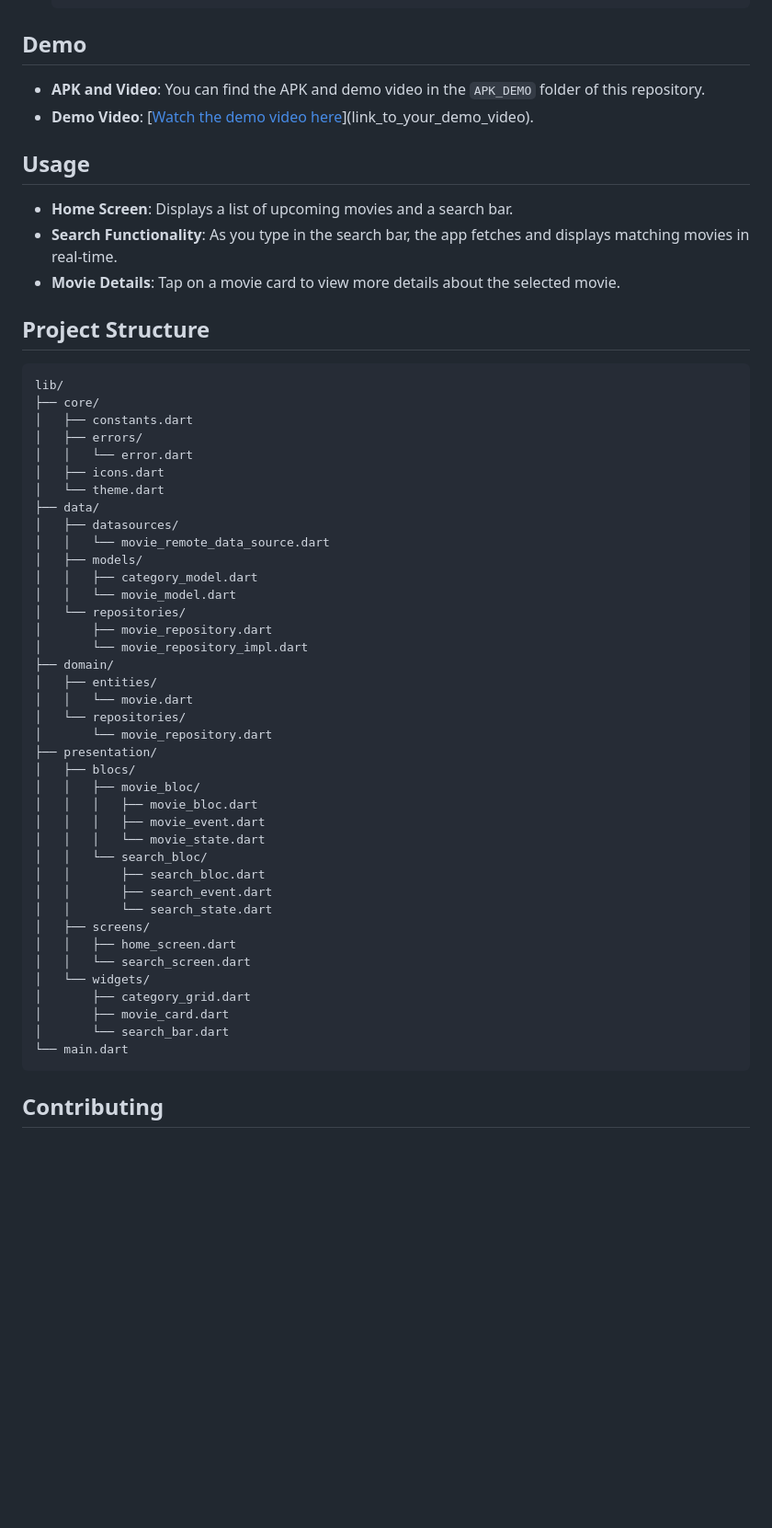
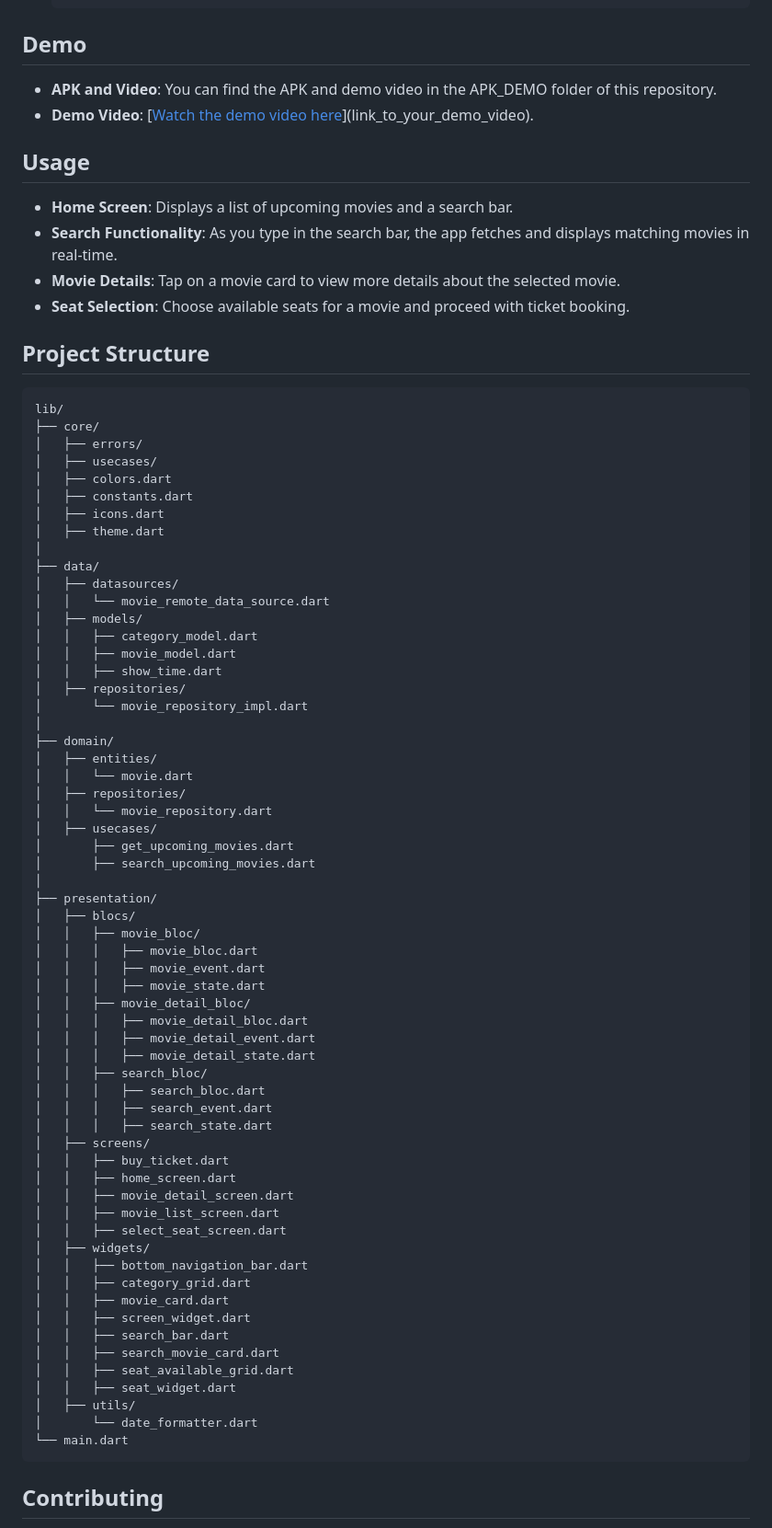
Before and after one commit to Anees004/moviebooker-tentwenty-, a Markdown page: README.md, the part around one of its changes. Shown at 92% size. Rendered like a GitHub page; blank space fills up the shorter version.

````diff
--- a/README.md
+++ b/README.md
@@ -56,7 +55,7 @@
 
 ## Demo
 
-- **APK and Video**: You can find the APK and demo video in the `APK_DEMO` folder of this repository.
+- **APK and Video**: You can find the APK and demo video in the APK_DEMO folder of this repository.
 - **Demo Video**: [[Watch the demo video here](https://github.com/Anees004/moviebooker-tentwenty-/blob/main/APK_DEMO/video/Screen%20Recording%202025-03-17%20at%2012.12.39%E2%80%AFAM.mov)](link_to_your_demo_video).
 
 ## Usage
@@ -64,48 +63,70 @@
 - **Home Screen**: Displays a list of upcoming movies and a search bar.
 - **Search Functionality**: As you type in the search bar, the app fetches and displays matching movies in real-time.
 - **Movie Details**: Tap on a movie card to view more details about the selected movie.
+- **Seat Selection**: Choose available seats for a movie and proceed with ticket booking.
 
 ## Project Structure
 
 ```
 lib/
 ├── core/
+│   ├── errors/
+│   ├── usecases/
+│   ├── colors.dart
 │   ├── constants.dart
-│   ├── errors/
-│   │   └── error.dart
 │   ├── icons.dart
-│   └── theme.dart
+│   ├── theme.dart
+│
 ├── data/
 │   ├── datasources/
 │   │   └── movie_remote_data_source.dart
 │   ├── models/
 │   │   ├── category_model.dart
-│   │   └── movie_model.dart
-│   └── repositories/
-│       ├── movie_repository.dart
+│   │   ├── movie_model.dart
+│   │   ├── show_time.dart
+│   ├── repositories/
 │       └── movie_repository_impl.dart
+│
 ├── domain/
 │   ├── entities/
 │   │   └── movie.dart
-│   └── repositories/
-│       └── movie_repository.dart
+│   ├── repositories/
+│   │   └── movie_repository.dart
+│   ├── usecases/
+│       ├── get_upcoming_movies.dart
+│       ├── search_upcoming_movies.dart
+│
 ├── presentation/
 │   ├── blocs/
 │   │   ├── movie_bloc/
 │   │   │   ├── movie_bloc.dart
 │   │   │   ├── movie_event.dart
-│   │   │   └── movie_state.dart
-│   │   └── search_bloc/
-│   │       ├── search_bloc.dart
-│   │       ├── search_event.dart
-│   │       └── search_state.dart
+│   │   │   ├── movie_state.dart
+│   │   ├── movie_detail_bloc/
+│   │   │   ├── movie_detail_bloc.dart
+│   │   │   ├── movie_detail_event.dart
+│   │   │   ├── movie_detail_state.dart
+│   │   ├── search_bloc/
+│   │   │   ├── search_bloc.dart
+│   │   │   ├── search_event.dart
+│   │   │   ├── search_state.dart
 │   ├── screens/
+│   │   ├── buy_ticket.dart
 │   │   ├── home_screen.dart
-│   │   └── search_screen.dart
-│   └── widgets/
-│       ├── category_grid.dart
-│       ├── movie_card.dart
-│       └── search_bar.dart
+│   │   ├── movie_detail_screen.dart
+│   │   ├── movie_list_screen.dart
+│   │   ├── select_seat_screen.dart
+│   ├── widgets/
+│   │   ├── bottom_navigation_bar.dart
+│   │   ├── category_grid.dart
+│   │   ├── movie_card.dart
+│   │   ├── screen_widget.dart
+│   │   ├── search_bar.dart
+│   │   ├── search_movie_card.dart
+│   │   ├── seat_available_grid.dart
+│   │   ├── seat_widget.dart
+│   ├── utils/
+│       └── date_formatter.dart
 └── main.dart
 ```
 
````
Also changed, not shown: other parts of README.md (+1 -2 lines).
